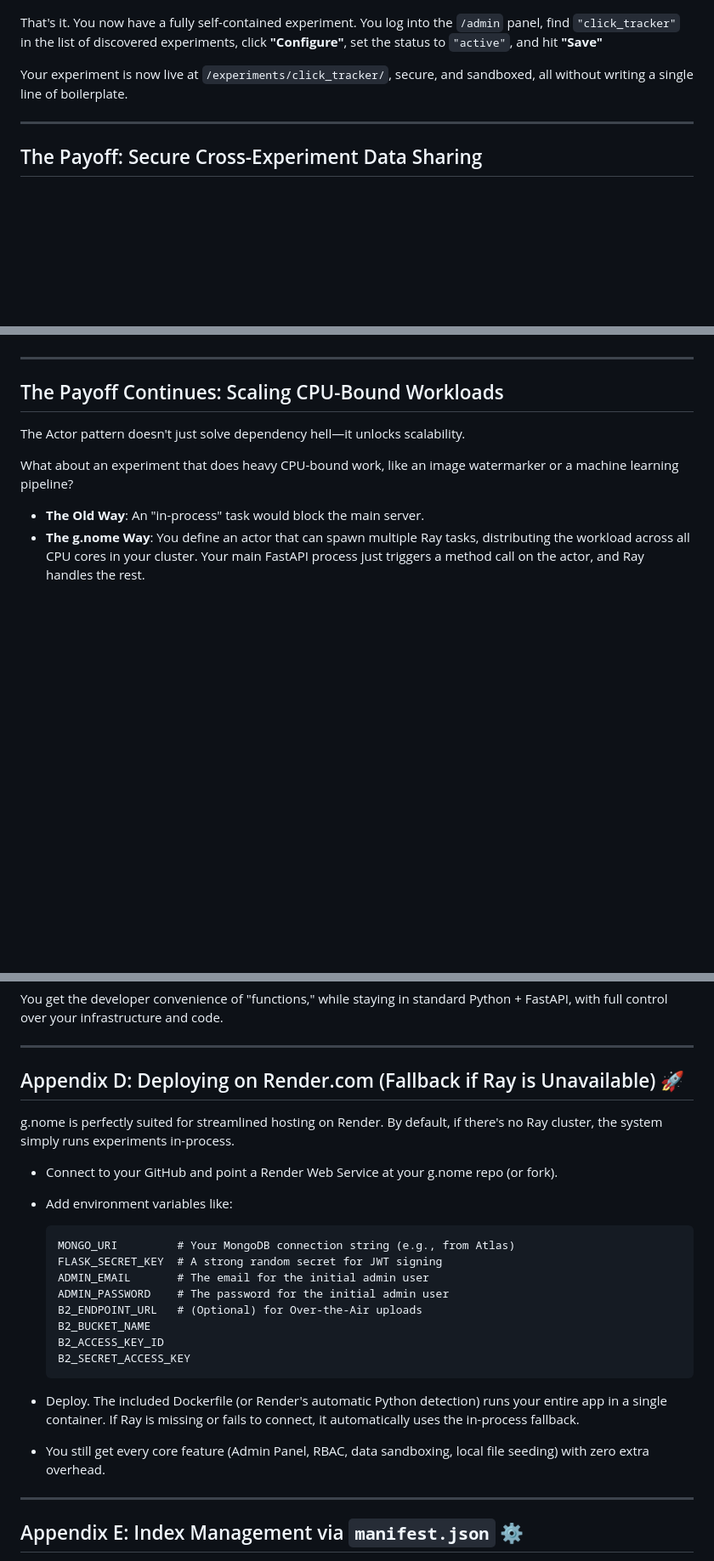
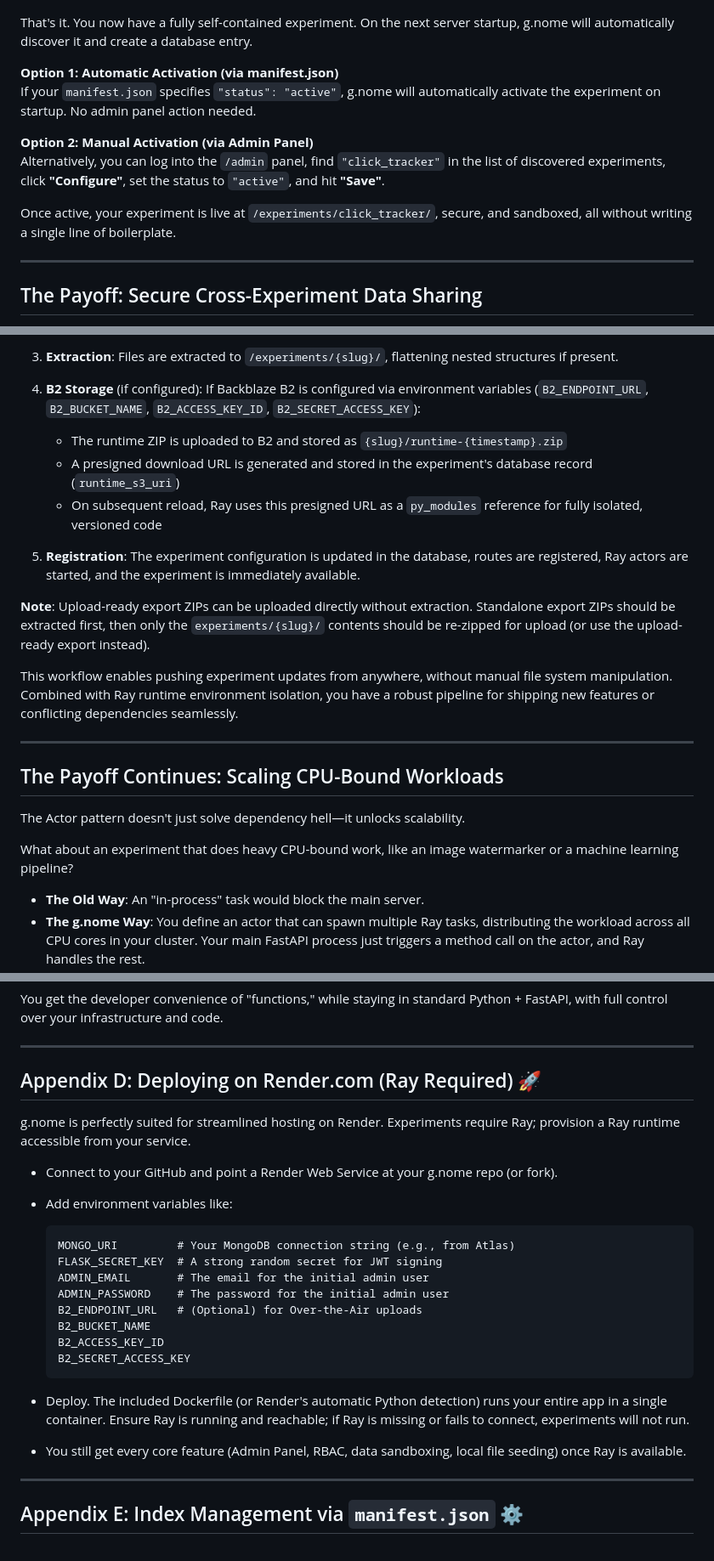
Before and after one commit to ranfysvalle02/mdb-gnome, a Markdown page: README.md, 3 parts joined by grey strips. Shown: that part at 85% size. Rendered like a GitHub page; blank space fills up the shorter version.

````diff
--- a/README.md
+++ b/README.md
@@ -373,9 +372,15 @@ document.addEventListener('DOMContentLoaded', () => {
 
 ![](mdb-genome-configure.png)
 
-That's it. You now have a fully self-contained experiment. You log into the `/admin` panel, find `"click_tracker"` in the list of discovered experiments, click **"Configure"**, set the status to `"active"`, and hit **"Save"**
+That's it. You now have a fully self-contained experiment. On the next server startup, g.nome will automatically discover it and create a database entry.
 
-Your experiment is now live at `/experiments/click_tracker/`, secure, and sandboxed, all without writing a single line of boilerplate.
+**Option 1: Automatic Activation (via manifest.json)**
+If your `manifest.json` specifies `"status": "active"`, g.nome will automatically activate the experiment on startup. No admin panel action needed.
+
+**Option 2: Manual Activation (via Admin Panel)**
+Alternatively, you can log into the `/admin` panel, find `"click_tracker"` in the list of discovered experiments, click **"Configure"**, set the status to `"active"`, and hit **"Save"**.
+
+Once active, your experiment is live at `/experiments/click_tracker/`, secure, and sandboxed, all without writing a single line of boilerplate.
 
 ---
 
@@ -843,3 +891,15 @@ This means you can push updates to your experiment’s codebase in seconds, from
+3. **Extraction**: Files are extracted to `/experiments/{slug}/`, flattening nested structures if present.
+
+4. **B2 Storage** (if configured): If Backblaze B2 is configured via environment variables (`B2_ENDPOINT_URL`, `B2_BUCKET_NAME`, `B2_ACCESS_KEY_ID`, `B2_SECRET_ACCESS_KEY`):
+   - The runtime ZIP is uploaded to B2 and stored as `{slug}/runtime-{timestamp}.zip`
+   - A presigned download URL is generated and stored in the experiment's database record (`runtime_s3_uri`)
+   - On subsequent reload, Ray uses this presigned URL as a `py_modules` reference for fully isolated, versioned code
+
+5. **Registration**: The experiment configuration is updated in the database, routes are registered, Ray actors are started, and the experiment is immediately available.
+
+**Note**: Upload-ready export ZIPs can be uploaded directly without extraction. Standalone export ZIPs should be extracted first, then only the `experiments/{slug}/` contents should be re-zipped for upload (or use the upload-ready export instead).
+
+This workflow enables pushing experiment updates from anywhere, without manual file system manipulation. Combined with Ray runtime environment isolation, you have a robust pipeline for shipping new features or conflicting dependencies seamlessly.
 
 ---
 
@@ -955,9 +1015,9 @@ You get the developer convenience of "functions," while staying in standard Pyth
 
 ---
 
-## Appendix D: Deploying on Render.com (Fallback if Ray is Unavailable) 🚀
+## Appendix D: Deploying on Render.com (Ray Required) 🚀
 
-g.nome is perfectly suited for streamlined hosting on Render. By default, if there's no Ray cluster, the system simply runs experiments in-process.
+g.nome is perfectly suited for streamlined hosting on Render. Experiments require Ray; provision a Ray runtime accessible from your service.
 
 - Connect to your GitHub and point a Render Web Service at your g.nome repo (or fork).
 - Add environment variables like:
@@ -973,8 +1033,8 @@ g.nome is perfectly suited for streamlined hosting on Render. By default, if the
   B2_SECRET_ACCESS_KEY
   ```
 
-- Deploy. The included Dockerfile (or Render's automatic Python detection) runs your entire app in a single container. If Ray is missing or fails to connect, it automatically uses the in-process fallback.
-- You still get every core feature (Admin Panel, RBAC, data sandboxing, local file seeding) with zero extra overhead.
+- Deploy. The included Dockerfile (or Render's automatic Python detection) runs your entire app in a single container. Ensure Ray is running and reachable; if Ray is missing or fails to connect, experiments will not run.
+- You still get every core feature (Admin Panel, RBAC, data sandboxing, local file seeding) once Ray is available.
 
 ---
 
````
Also changed, not shown: other parts of README.md (+63 -21 lines), STANDALONE_EXPORT.md (added, +438 -0 lines).
